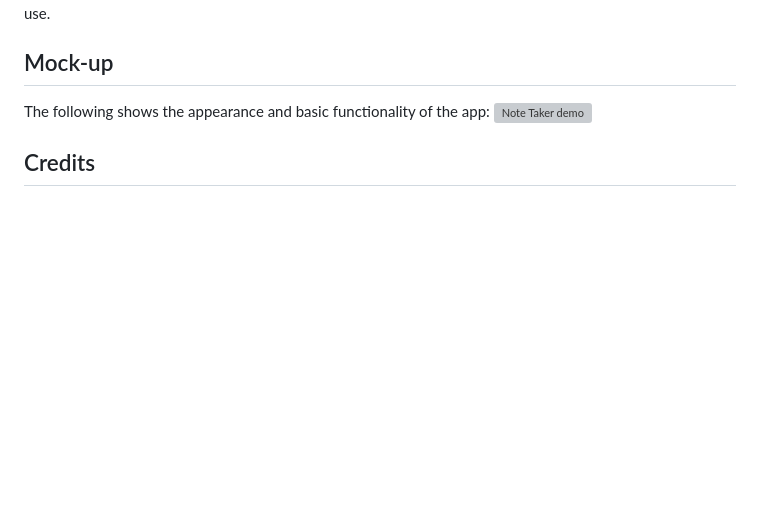
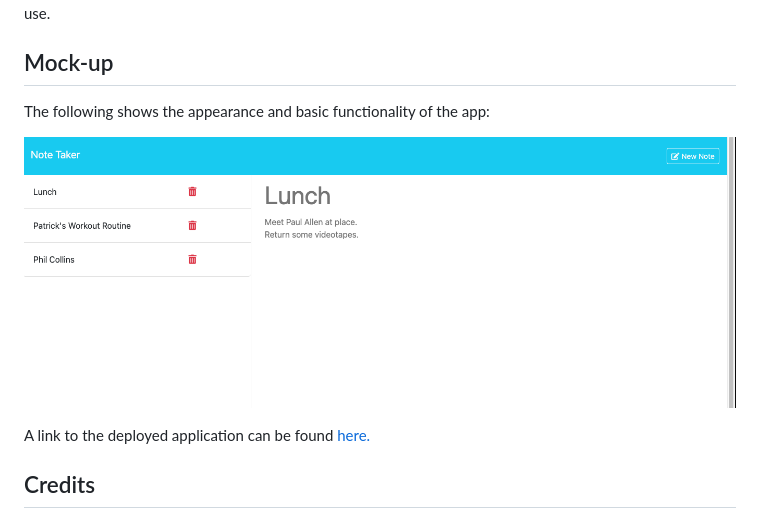
Before and after one commit to CookingMeister/note-taker-express, a Markdown page: README.md, the part around the change. Rendered like a GitHub page; pictures changed too: public/assets/img/demo.png (added); blank space fills up the shorter version; grey boxes are pictures that could not be loaded.

Commit message:
add mockup and link to app to README.md.

```diff
--- a/README.md
+++ b/README.md
@@ -17,7 +17,10 @@ Use to create, edit, save and delete notes on a web app where data is stored loc
 ## Mock-up
 
 The following shows the appearance and basic functionality of the app:
-![Note Taker demo](./public/assets/demo.png)
+
+![Note Taker demo](./public/assets/img/demo.png)
+
+A link to the deployed application can be found [here.](https://example.com)
 
 ## Credits
 
```
Also changed, not shown: 1 other file.
